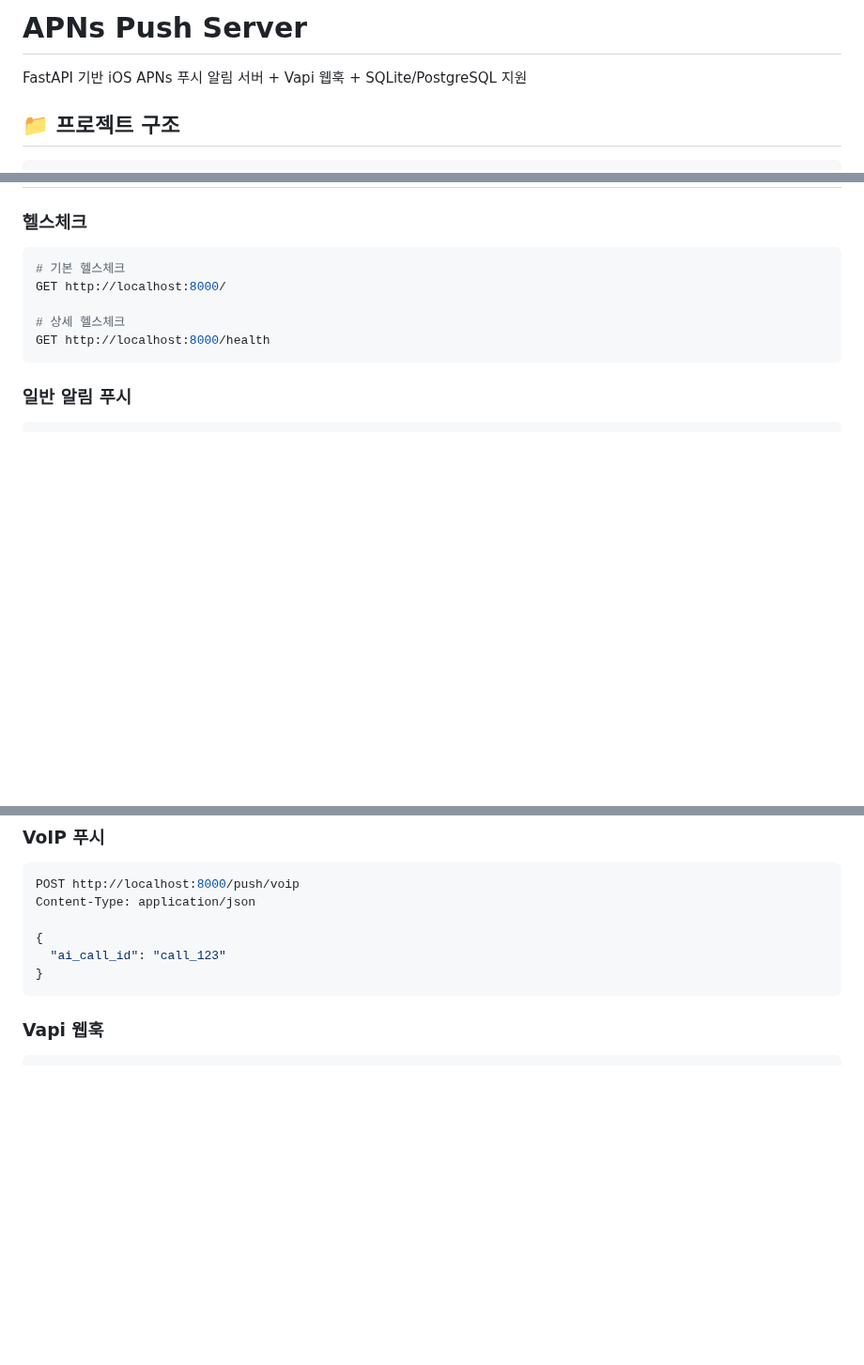
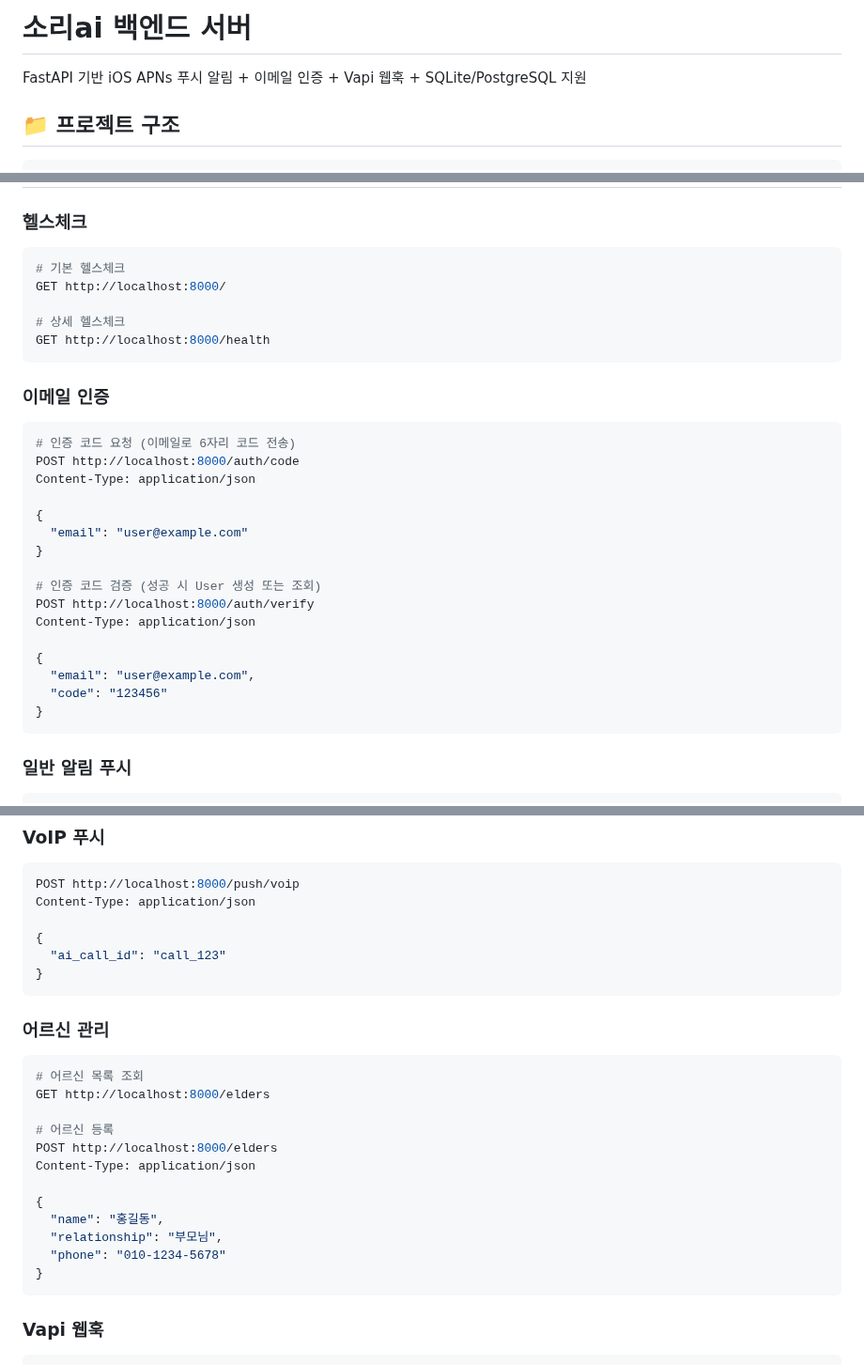
Before and after one commit to codyssey-PRISM/AICareCall-server, a Markdown page: README.md, 3 parts joined by grey strips. Shown at 94% size. Rendered like a GitHub page; blank space fills up the shorter version.

````diff
--- a/README.md
+++ b/README.md
@@ -1,6 +1,6 @@
-# APNs Push Server
+# 소리ai 백엔드 서버
 
-FastAPI 기반 iOS APNs 푸시 알림 서버 + Vapi 웹훅 + SQLite/PostgreSQL 지원
+FastAPI 기반 iOS APNs 푸시 알림 + 이메일 인증 + Vapi 웹훅 + SQLite/PostgreSQL 지원
 
 ## 📁 프로젝트 구조
 
@@ -122,6 +140,27 @@ GET http://localhost:8000/
 GET http://localhost:8000/health
 ```
 
+### 이메일 인증
+
+```bash
+# 인증 코드 요청 (이메일로 6자리 코드 전송)
+POST http://localhost:8000/auth/code
+Content-Type: application/json
+
+{
+  "email": "user@example.com"
+}
+
+# 인증 코드 검증 (성공 시 User 생성 또는 조회)
+POST http://localhost:8000/auth/verify
+Content-Type: application/json
+
+{
+  "email": "user@example.com",
+  "code": "123456"
+}
+```
+
 ### 일반 알림 푸시
 
 ```bash
@@ -142,6 +181,23 @@ Content-Type: application/json
 
 {
   "ai_call_id": "call_123"
+}
+```
+
+### 어르신 관리
+
+```bash
+# 어르신 목록 조회
+GET http://localhost:8000/elders
+
+# 어르신 등록
+POST http://localhost:8000/elders
+Content-Type: application/json
+
+{
+  "name": "홍길동",
+  "relationship": "부모님",
+  "phone": "010-1234-5678"
 }
 ```
 
````
Also changed, not shown: other parts of README.md (+82 -5 lines).
